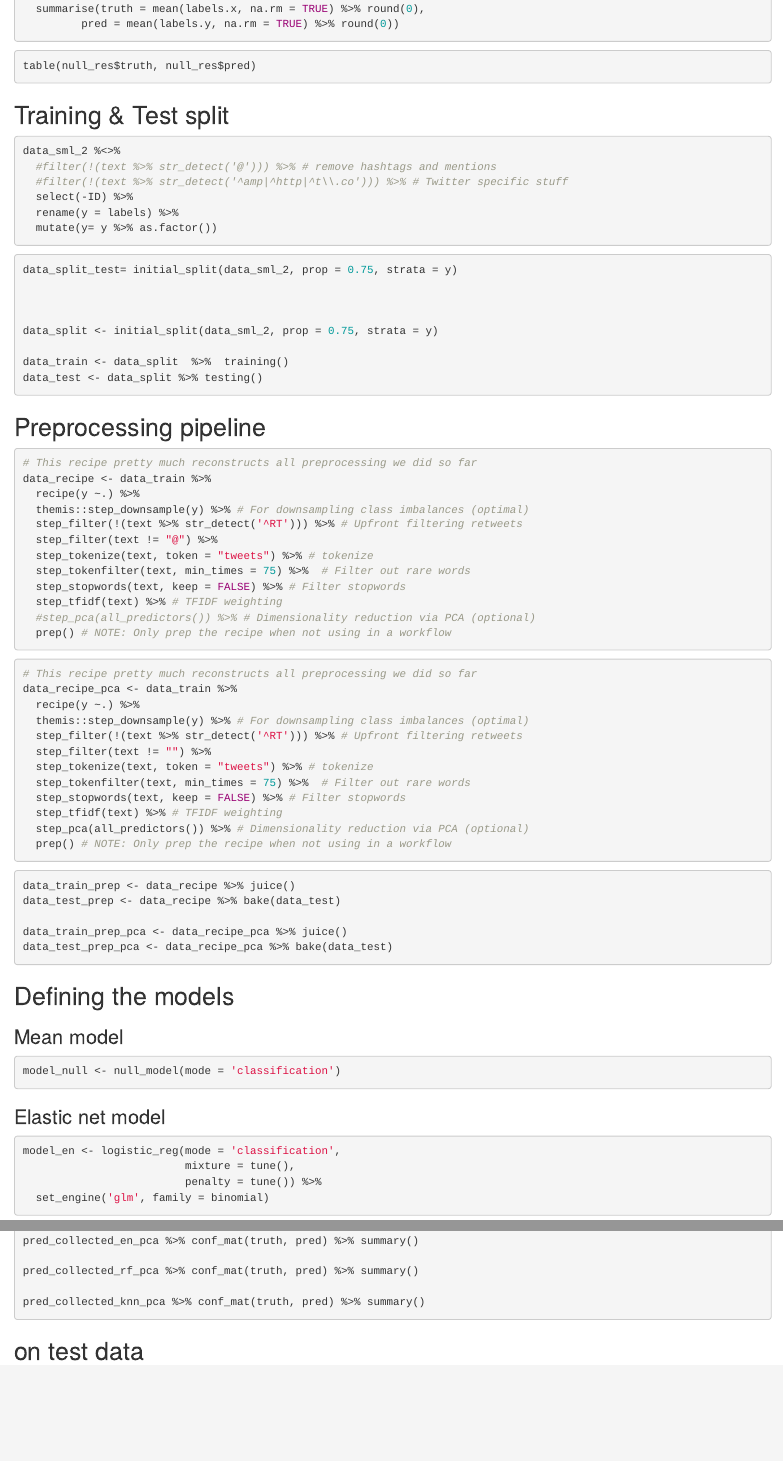
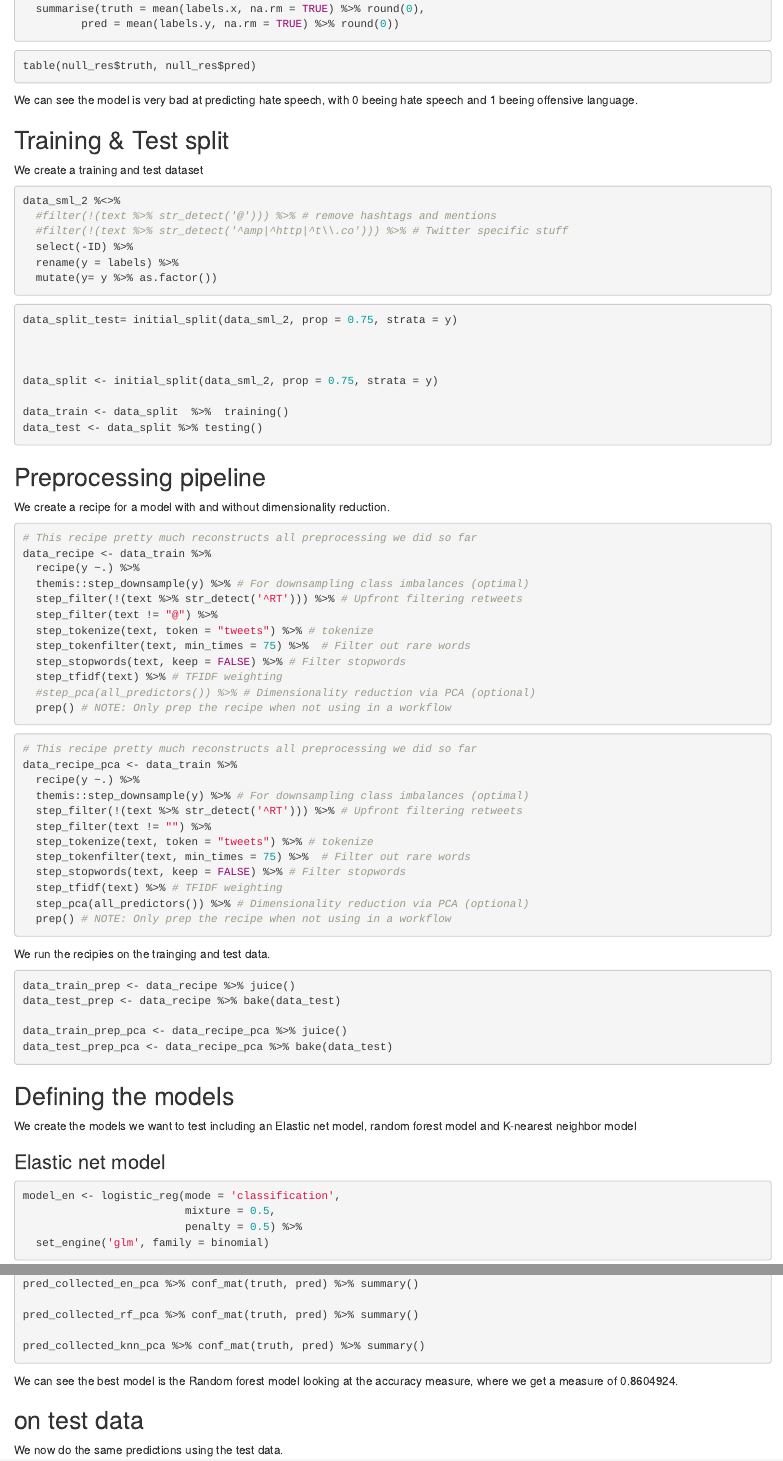
Before and after one commit to simonmig10/M2, an R Markdown document (Assignment 2 test test.Rmd): the page in a window 1100 px wide, from 5580 px down before the commit and from 5530 px down after it, so that both start at the same text, and a second part further down, joined at a grey line. Rendered offline with R 4.5, knitr and Pandoc, with nearby package versions; the code chunks are not run, so their results and figures are left out.

Commit message:
med tekst

````diff
--- a/Assignment 2 test test.Rmd
+++ b/Assignment 2 test test.Rmd
@@ -311,7 +309,11 @@ null_res <- tweet_null_model %>%
 table(null_res$truth, null_res$pred)
 ```
 
+We can see the model is very bad at predicting hate speech, with 0 beeing hate speech and 1 beeing offensive language.
+
 ## Training & Test split
+
+We create a training and test dataset
 
 ```{r}
 data_sml_2 %<>%
@@ -336,6 +338,7 @@ data_test <- data_split %>% testing()
 
 ## Preprocessing pipeline
 
+We create a recipe for a model with and without dimensionality reduction.
 
 ```{r, warning=FALSE}
 # This recipe pretty much reconstructs all preprocessing we did so far
@@ -369,7 +372,7 @@ data_recipe_pca <- data_train %>%
 
 ```
 
-
+We run the recipies on the trainging and test data.
 ```{r}
 data_train_prep <- data_recipe %>% juice()
 data_test_prep <- data_recipe %>% bake(data_test)
@@ -381,18 +384,15 @@ data_test_prep_pca <- data_recipe_pca %>% bake(data_test)
 
 ## Defining the models
 
-### Mean model
-
-```{r}
-model_null <- null_model(mode = 'classification')
-```
+We create the models we want to test including an Elastic net model, random forest model and K-nearest neighbor model
 
 ### Elastic net model
 
+
 ```{r}
 model_en <- logistic_reg(mode = 'classification',
-                         mixture = tune(),
-                         penalty = tune()) %>%
+                         mixture = 0.5,
+                         penalty = 0.5) %>%
   set_engine('glm', family = binomial)
 ```
 
@@ -511,9 +516,12 @@ pred_collected_rf_pca %>% conf_mat(truth, pred) %>% summary()
 
 pred_collected_knn_pca %>% conf_mat(truth, pred) %>% summary()
 ```
+We can see the best model is the Random forest model looking at the accuracy measure, where we get a measure of 0.8604924.
+
 
 ## on test data
 
+We now do the same predictions using the test data.
 
 ```{r}
 pred_collected_en_test <- tibble(
````
Also changed, not shown: Assignment 2 test test.Rmd (18 more changed lines).
